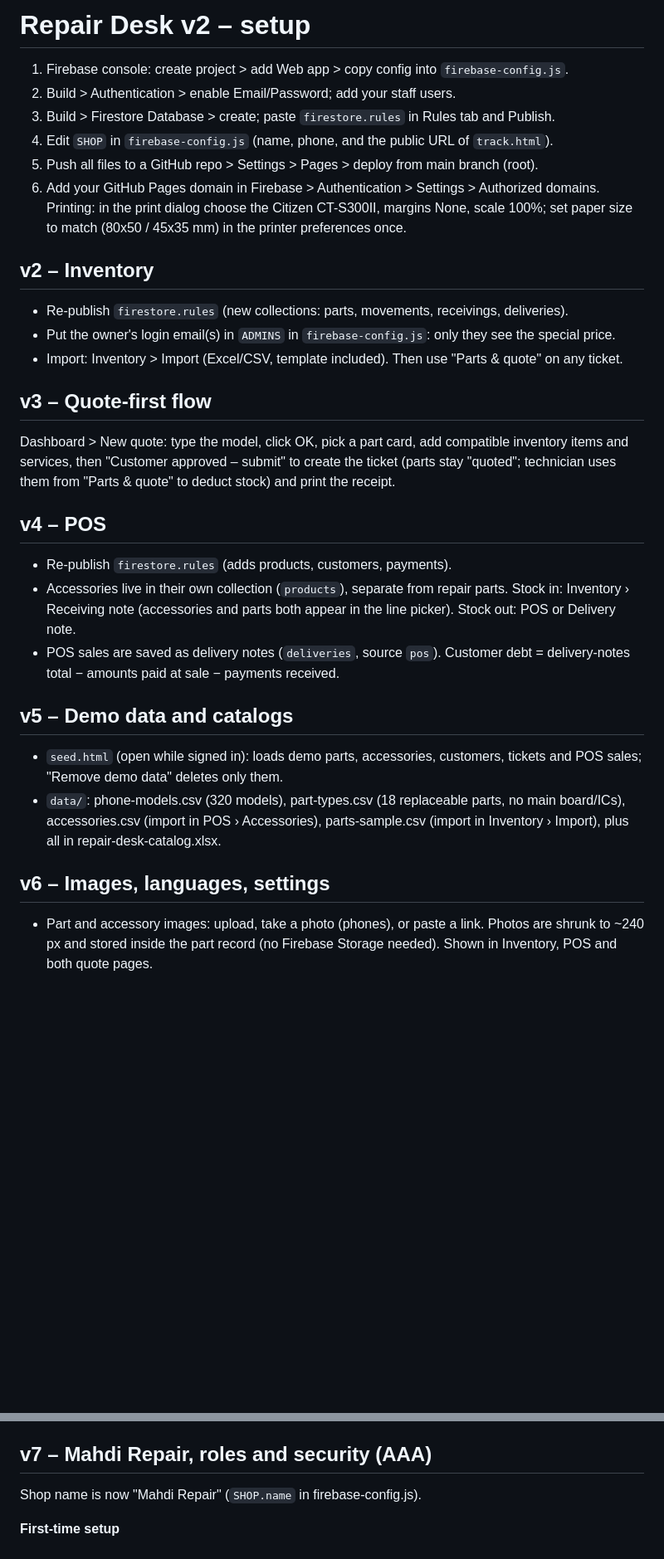
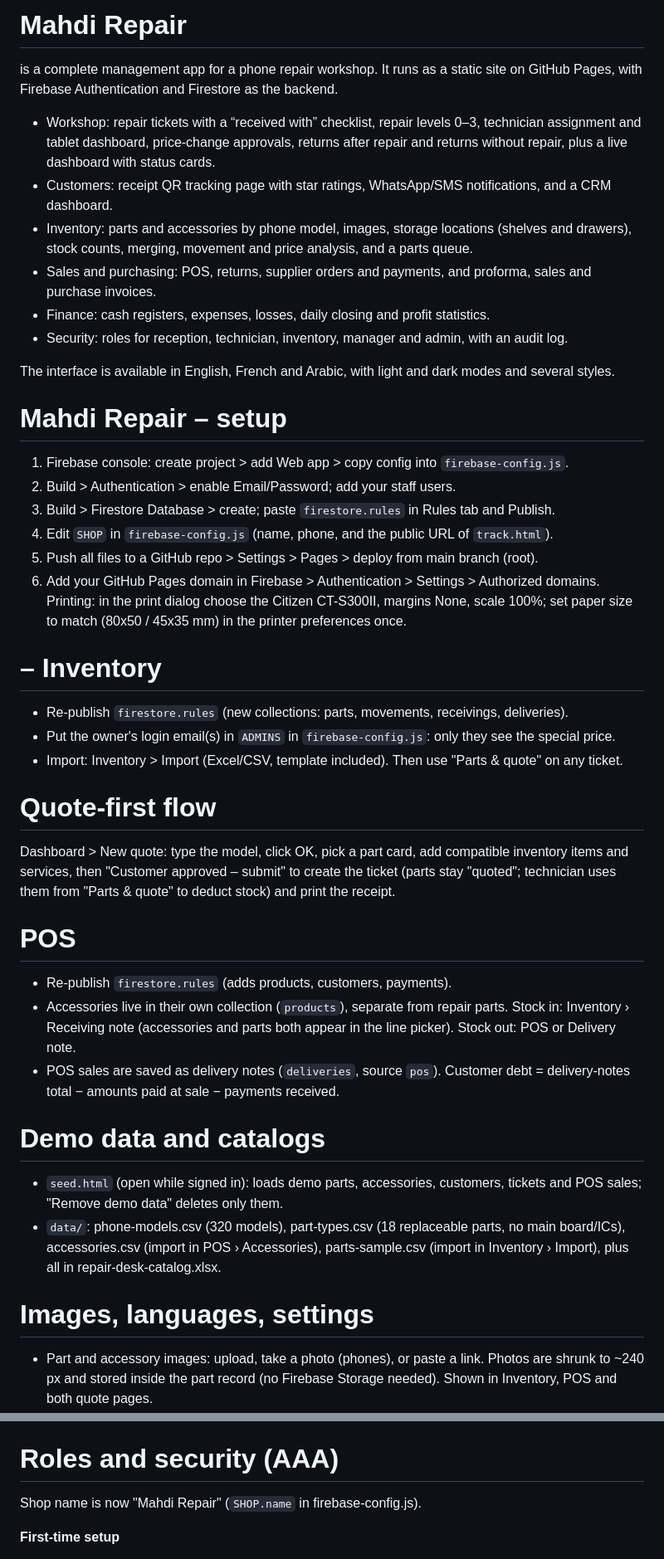
Before and after one commit to ChihabFortas/MAHDI-REPAIR, a Markdown page: README.md, 2 parts joined by grey strips. Shown at 83% size. GitHub-like rendering; blank space fills up the shorter version.

Commit message:
Revise README for Mahdi Repair application
Updated the README to reflect the new app name and features.

```diff
--- a/README.md
+++ b/README.md
@@ -1,4 +1,17 @@
-# Repair Desk v2 – setup
+# Mahdi Repair
+is a complete management app for a phone repair workshop. It runs as a static site on GitHub Pages, with Firebase Authentication and Firestore as the backend.
+
+- Workshop: repair tickets with a “received with” checklist, repair levels 0–3, technician assignment and tablet dashboard, price-change approvals, returns after repair and returns without repair, plus a live dashboard with status cards.
+- Customers: receipt QR tracking page with star ratings, WhatsApp/SMS notifications, and a CRM dashboard.
+- Inventory: parts and accessories by phone model, images, storage locations (shelves and drawers), stock counts, merging, movement and price analysis, and a parts queue.
+- Sales and purchasing: POS, returns, supplier orders and payments, and proforma, sales and purchase invoices.
+- Finance: cash registers, expenses, losses, daily closing and profit statistics.
+- Security: roles for reception, technician, inventory, manager and admin, with an audit log.
+
+The interface is available in English, French and Arabic, with light and dark modes and several styles.
+
+
+# Mahdi Repair – setup
 1. Firebase console: create project > add Web app > copy config into `firebase-config.js`.
 2. Build > Authentication > enable Email/Password; add your staff users.
 3. Build > Firestore Database > create; paste `firestore.rules` in Rules tab and Publish.
@@ -7,30 +20,30 @@
 6. Add your GitHub Pages domain in Firebase > Authentication > Settings > Authorized domains.
 Printing: in the print dialog choose the Citizen CT-S300II, margins None, scale 100%; set paper size to match (80x50 / 45x35 mm) in the printer preferences once.
 
-## v2 – Inventory
+# – Inventory
 - Re-publish `firestore.rules` (new collections: parts, movements, receivings, deliveries).
 - Put the owner's login email(s) in `ADMINS` in `firebase-config.js`: only they see the special price.
 - Import: Inventory > Import (Excel/CSV, template included). Then use "Parts & quote" on any ticket.
 
-## v3 – Quote-first flow
+# Quote-first flow
 Dashboard > New quote: type the model, click OK, pick a part card, add compatible inventory items and services, then "Customer approved – submit" to create the ticket (parts stay "quoted"; technician uses them from "Parts & quote" to deduct stock) and print the receipt.
 
-## v4 – POS
+# POS
 - Re-publish `firestore.rules` (adds products, customers, payments).
 - Accessories live in their own collection (`products`), separate from repair parts. Stock in: Inventory › Receiving note (accessories and parts both appear in the line picker). Stock out: POS or Delivery note.
 - POS sales are saved as delivery notes (`deliveries`, source `pos`). Customer debt = delivery-notes total − amounts paid at sale − payments received.
 
-## v5 – Demo data and catalogs
+# Demo data and catalogs
 - `seed.html` (open while signed in): loads demo parts, accessories, customers, tickets and POS sales; "Remove demo data" deletes only them.
 - `data/`: phone-models.csv (320 models), part-types.csv (18 replaceable parts, no main board/ICs), accessories.csv (import in POS › Accessories), parts-sample.csv (import in Inventory › Import), plus all in repair-desk-catalog.xlsx.
 
-## v6 – Images, languages, settings
+# Images, languages, settings
 - Part and accessory images: upload, take a photo (phones), or paste a link. Photos are shrunk to ~240 px and stored inside the part record (no Firebase Storage needed). Shown in Inventory, POS and both quote pages.
 - Languages: English, French, Arabic (RTL) via the EN/FR/AR switch in every header or Settings. Translations live in the `RAW` list in `ui.js`: add a line `English|French|Arabic` to translate more text.
 - `settings.html`: language, theme (Light / Calm / Dark), accent colour, text size, Easy view, currency (symbol, position, decimals). Saved per device. The customer tracking page shows prices in the currency the shop used when the quote was saved.
 - New files: `ui.js`, `settings.html`.
 
-## v7 – Mahdi Repair, roles and security (AAA)
+# Roles and security (AAA)
 Shop name is now "Mahdi Repair" (`SHOP.name` in firebase-config.js).
 
 **First-time setup**
```
Also changed, not shown: other parts of README.md (+16 -16 lines).
